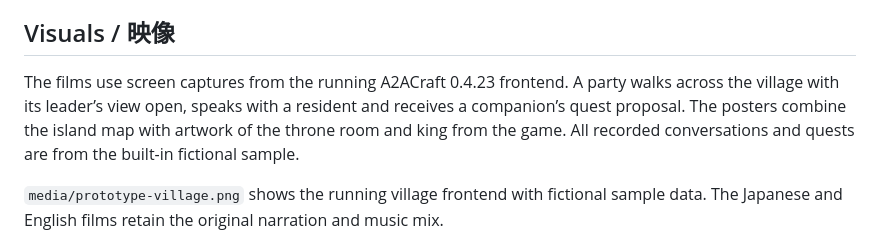
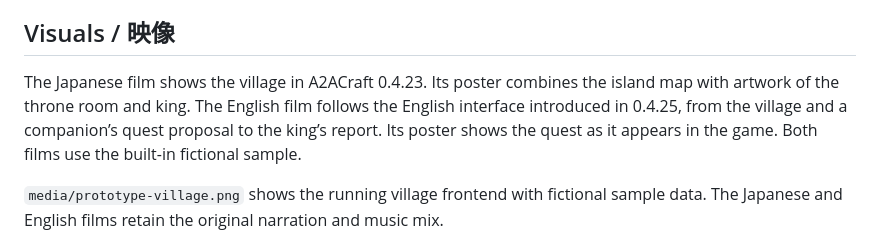
Before and after one commit to thinksyncs/a2acraft, a Markdown page: CREDITS.md, the part around the change. GitHub-like rendering.

```diff
--- a/CREDITS.md
+++ b/CREDITS.md
@@ -20,7 +20,7 @@ The film uses a 45-second excerpt with sample-rate conversion, volume adjustment
 
 ## Visuals / 映像
 
-The films use screen captures from the running A2ACraft 0.4.23 frontend. A party walks across the village with its leader’s view open, speaks with a resident and receives a companion’s quest proposal. The posters combine the island map with artwork of the throne room and king from the game. All recorded conversations and quests are from the built-in fictional sample.
+The Japanese film shows the village in A2ACraft 0.4.23. Its poster combines the island map with artwork of the throne room and king. The English film follows the English interface introduced in 0.4.25, from the village and a companion’s quest proposal to the king’s report. Its poster shows the quest as it appears in the game. Both films use the built-in fictional sample.
 
 `media/prototype-village.png` shows the running village frontend with fictional sample data. The Japanese and English films retain the original narration and music mix.
 
```
Also changed, not shown: README.md (+2 -2 lines), media/poster-en.jpg, media/village-greeting-en.jpg (added), 3 other files.
